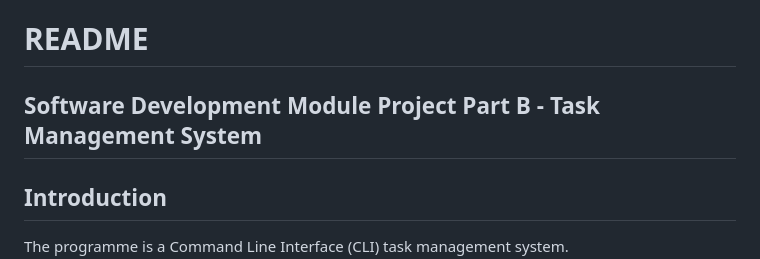
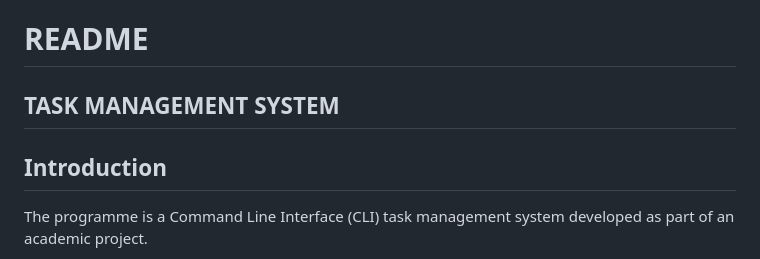
Before and after one commit to Uchii1/Personal-Projects-2026, a Markdown page: Task Management System/README-1.md, the part around the change. Rendered like a GitHub page.

Commit message:
Revise README for Task Management System
Updated the README to clarify project details and enhance the introduction.

```diff
--- a/Task Management System/README-1.md
+++ b/Task Management System/README-1.md
@@ -1,9 +1,10 @@
 # README
-## Software Development Module Project Part B  - Task Management System
+## TASK MANAGEMENT SYSTEM
 
 ## Introduction
 
-The programme is a Command Line Interface (CLI) task management system.
+The programme is a Command Line Interface (CLI) task management system developed as part of an academic project.
+
 Although it is a CLI programme, it has been designed to be user friendly, with  extensive error-handling capabilities, and well-designed interactive features. The programme consists of a python script and a connected JSON file for long-term data storage.
 The programme imports and uses the following modules: JSON (for data persistence), OS (for file-handling), and time (for decorative features, including a loading sequence)
 
```
